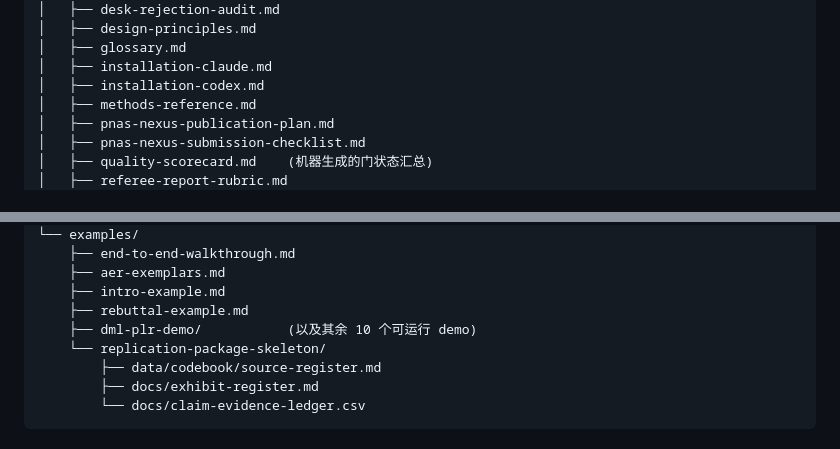
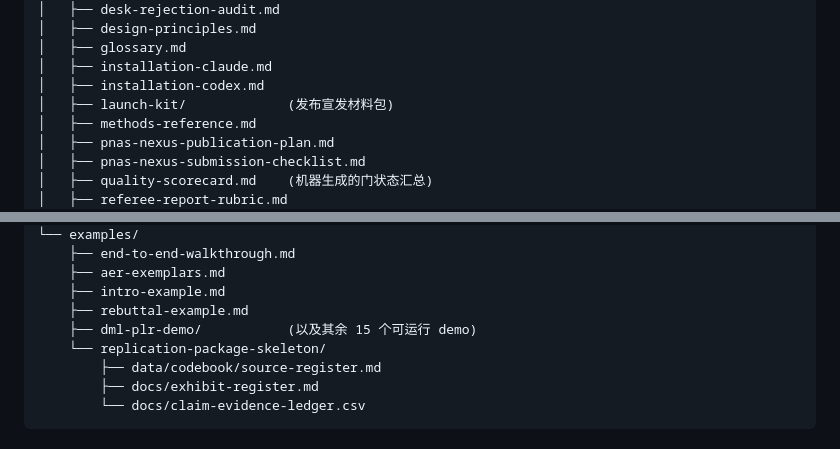
Before and after one commit to brycewang-stanford/AER-Skills, a Markdown page: README.md, 2 parts joined by grey strips. GitHub-like rendering.

```diff
--- a/README.md
+++ b/README.md
@@ -340,6 +341,7 @@ AER-Skills/
 │   ├── glossary.md
 │   ├── installation-claude.md
 │   ├── installation-codex.md
+│   ├── launch-kit/             (发布宣发材料包)
 │   ├── methods-reference.md
 │   ├── pnas-nexus-publication-plan.md
 │   ├── pnas-nexus-submission-checklist.md
@@ -384,7 +386,7 @@ AER-Skills/
     ├── aer-exemplars.md
     ├── intro-example.md
     ├── rebuttal-example.md
-    ├── dml-plr-demo/           (以及其余 10 个可运行 demo)
+    ├── dml-plr-demo/           (以及其余 15 个可运行 demo)
     └── replication-package-skeleton/
         ├── data/codebook/source-register.md
         ├── docs/exhibit-register.md
```
Also changed, not shown: other parts of README.md (+1 -0 lines), README.en.md (+3 -1 lines).
